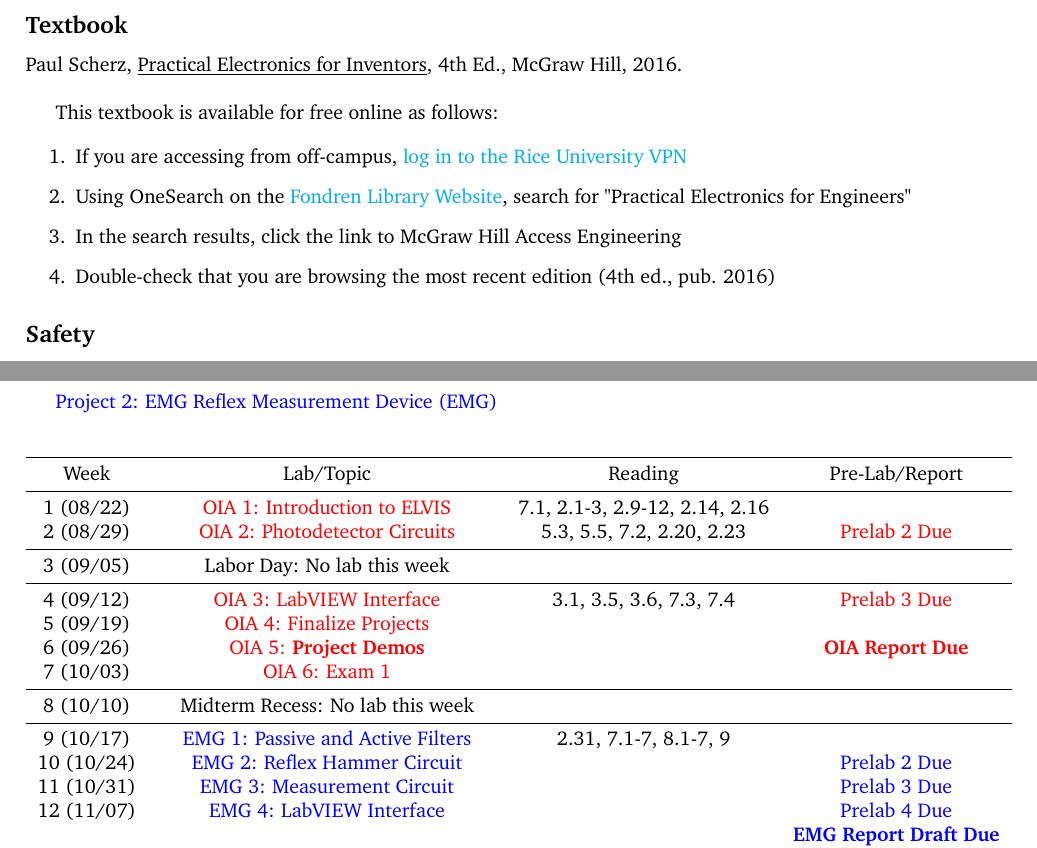
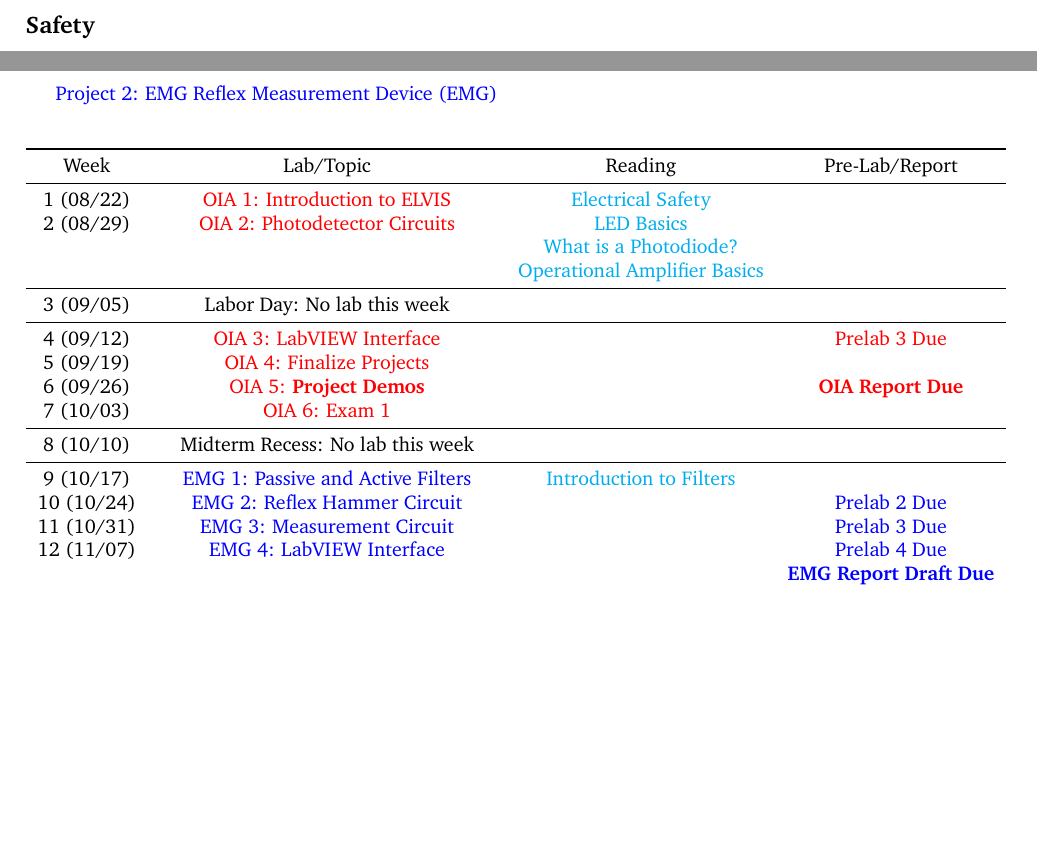
Before and after one commit to jameslong12/BIOE385, a LaTeX document (general_course_materials/syllabus.tex): two parts of pages 2 and 3 of 3, joined at a grey line, cut at the place of the change, the shorter picture padded with empty space. Compiled offline with pdfLaTeX.

Commit message:
remove textbook info and update readings

```diff
--- a/general_course_materials/syllabus.tex
+++ b/general_course_materials/syllabus.tex
@@ -58,18 +58,6 @@ By the end of the course, students will demonstrate the ability to:
 \subsection*{Prerequisites}
 You must have successfully completed ELEC 243 and the associated lab course to complete this class. No exceptions.
 
-\subsection*{Textbook}
-Paul Scherz, \underline{Practical Electronics for Inventors}, 4th Ed., McGraw Hill, 2016.\\
-
-This textbook is available for free online as follows:
-
-\begin{enumerate}
-	\item If you are accessing from off-campus, \href{https://kb.rice.edu/82263}{log in to the Rice University VPN}
-	\item Using OneSearch on the \href{https://library.rice.edu}{Fondren Library Website}, search for "Practical Electronics for Engineers"
-	\item In the search results, click the link to McGraw Hill Access Engineering
-	\item Double-check that you are browsing the most recent edition (4th ed., pub. 2016)
-\end{enumerate}
-
 \subsection*{Safety}
 Laboratory environments include inherent dangers and thus strict compliance to safety measures is important. All students are expected to work safely and to ask for assistance when uncertain. Absolutely no eating, drinking or gum chewing will be allowed at any place or time in the lab.
 
@@ -129,19 +117,21 @@ Please see the \href{https://registrar.rice.edu/calendars/fall-semester-2022}{Ri
 \toprule
 	Week & Lab/Topic & Reading & Pre-Lab/Report\\
 	\midrule
-	1 (08/22) & {\color{red} OIA 1: Introduction to ELVIS} & 7.1, 2.1-3, 2.9-12, 2.14, 2.16 & \\
-	2 (08/29) & {\color{red} OIA 2: Photodetector Circuits} & 5.3, 5.5, 7.2, 2.20, 2.23 & {\color{red} Prelab 2 Due}\\
+	1 (08/22) & {\color{red} OIA 1: Introduction to ELVIS} & \href{https://www.electronicshub.org/electrical-safety/}{Electrical Safety} & \\
+	2 (08/29) & {\color{red} OIA 2: Photodetector Circuits} & \href{https://www.electronicshub.org/light-emitting-diode-basics/}{LED Basics} & \\
+		& & \href{https://www.electronicshub.org/photodiode-working-characteristics-applications/}{What is a Photodiode?} & \\
+		& & \href{https://www.electronicshub.org/operational-amplifier-basics/}{Operational Amplifier Basics} &\\
 	\midrule
 	3 (09/05) & Labor Day: No lab this week & &\\
 	\midrule
-	4 (09/12) & {\color{red} OIA 3: LabVIEW Interface} & 3.1, 3.5, 3.6, 7.3, 7.4 & {\color{red} Prelab 3 Due}\\
+	4 (09/12) & {\color{red} OIA 3: LabVIEW Interface} & & {\color{red} Prelab 3 Due}\\
 	5 (09/19) & {\color{red} OIA 4: Finalize Projects} & &\\
 	6 (09/26) & {\color{red} OIA 5: \textbf{Project Demos}} & & {\color{red} \textbf{OIA Report Due}}\\
 	7 (10/03) & {\color{red} OIA 6: Exam 1} & &\\
 	\midrule
 	8 (10/10) & Midterm Recess: No lab this week & &\\
 	\midrule
-	9 (10/17) & {\color{blue} EMG 1: Passive and Active Filters} & 2.31, 7.1-7, 8.1-7, 9 & \\
+	9 (10/17) & {\color{blue} EMG 1: Passive and Active Filters} & \href{https://www.electronicshub.org/introduction-to-filters-and-capacitive-reactance/}{Introduction to Filters} & \\
 	10 (10/24) & {\color{blue} EMG 2: Reflex Hammer Circuit} & & {\color{blue} Prelab 2 Due}\\
 	11 (10/31) & {\color{blue} EMG 3: Measurement Circuit} & & {\color{blue} Prelab 3 Due}\\
 	12 (11/07) & {\color{blue} EMG 4: LabVIEW Interface} & & {\color{blue} Prelab 4 Due}\\
```
Also changed, not shown: general_course_materials/syllabus.pdf.
